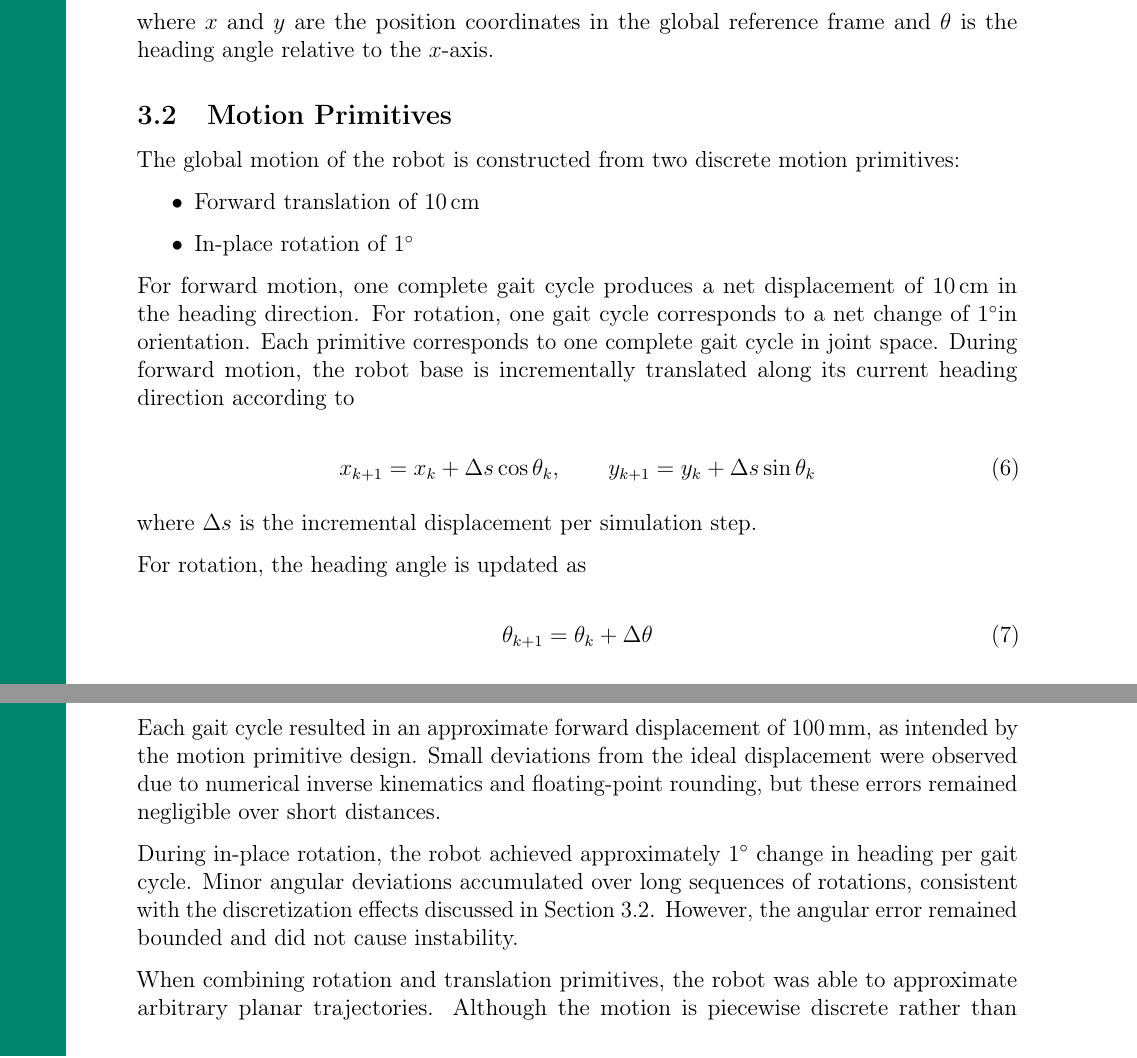
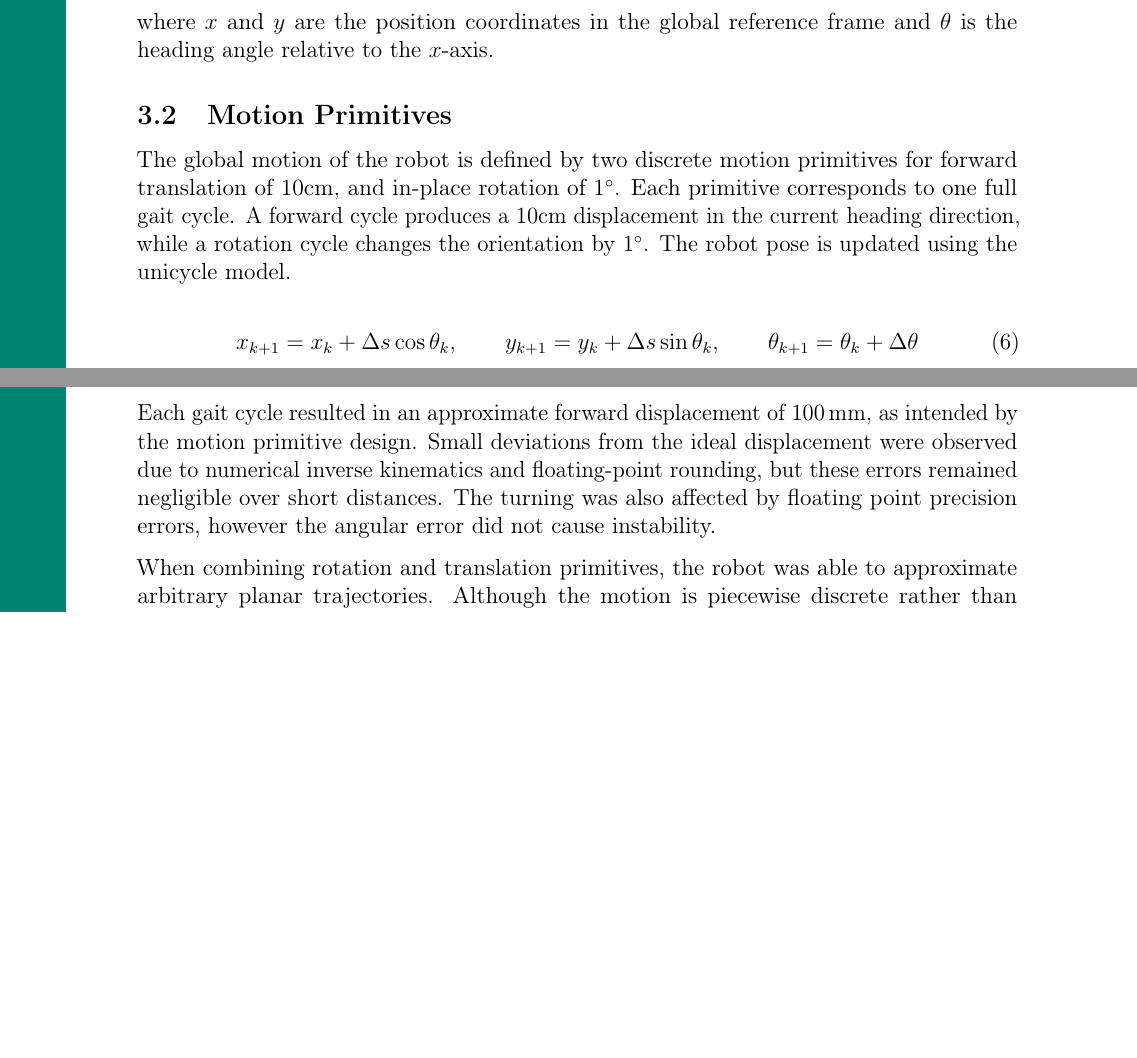
Before and after one commit to RealHaakon/TEL200V26, a LaTeX document (ReportWalkingRobot/report.tex): two parts of pages 4 and 7 of 11, joined at a grey line, cut so that both start at the same text, the shorter picture padded with empty space. Compiled offline with pdfLaTeX.

Commit message:
Shorte hopefully

```diff
--- a/ReportWalkingRobot/report.tex
+++ b/ReportWalkingRobot/report.tex
@@ -225,34 +225,19 @@ and $\theta$ is the heading angle relative to the $x$-axis.
 
 \subsection{Motion Primitives}
 
-The global motion of the robot is constructed from two discrete motion
-primitives:
-
-\begin{itemize}
-    \item Forward translation of 10\,cm
-    \item In-place rotation of 1\degree
-\end{itemize}
-
-For forward motion, one complete gait cycle produces a net
-displacement of 10\,cm in the heading direction.
-For rotation, one gait cycle corresponds to a net change of 1\degree
-in orientation. Each primitive corresponds to one complete gait cycle in joint space.
-During forward motion, the robot base is incrementally translated along its
-current heading direction according to
+The global motion of the robot is defined by two discrete motion primitives for
+forward translation of 10cm, and in-place rotation of 1\degree. Each primitive
+corresponds to one full gait cycle. A forward cycle produces a 10cm
+displacement in the current heading direction, while a rotation cycle changes
+ the orientation by 1\degree. The robot pose is updated using the unicycle model.
 
 \begin{equation}
-x_{k+1} = x_k + \Delta s \cos\theta_k,
-\qquad
-y_{k+1} = y_k + \Delta s \sin\theta_k
+x_{k+1} = x_k + \Delta s \cos\theta_k,\qquad
+y_{k+1} = y_k + \Delta s \sin\theta_k,\qquad
+\theta_{k+1} = \theta_k + \Delta\theta
 \end{equation}
 
-where $\Delta s$ is the incremental displacement per simulation step.
 
-For rotation, the heading angle is updated as
-
-\begin{equation}
-\theta_{k+1} = \theta_k + \Delta\theta
-\end{equation}
 
 Utilizing these motion primitives, we can achieve planar motion
 by combining forward and rotational steps. However since both
@@ -420,13 +405,8 @@ Each gait cycle resulted in an approximate forward displacement of
 100\,mm, as intended by the motion primitive design. Small deviations
 from the ideal displacement were observed due to numerical inverse
 kinematics and floating-point rounding, but these errors remained
-negligible over short distances.
-
-During in-place rotation, the robot achieved approximately $1^\circ$
-change in heading per gait cycle. Minor angular deviations accumulated
-over long sequences of rotations, consistent with the discretization
-effects discussed in Section~3.2. However, the angular error remained
-bounded and did not cause instability.
+negligible over short distances. The turning was also affected by
+floating point precision errors, however the angular error did not cause instability.
 
 When combining rotation and translation primitives, the robot was able
 to approximate arbitrary planar trajectories. Although the motion is
```
Also changed, not shown: ReportWalkingRobot/report.tex (2 more changed lines).
